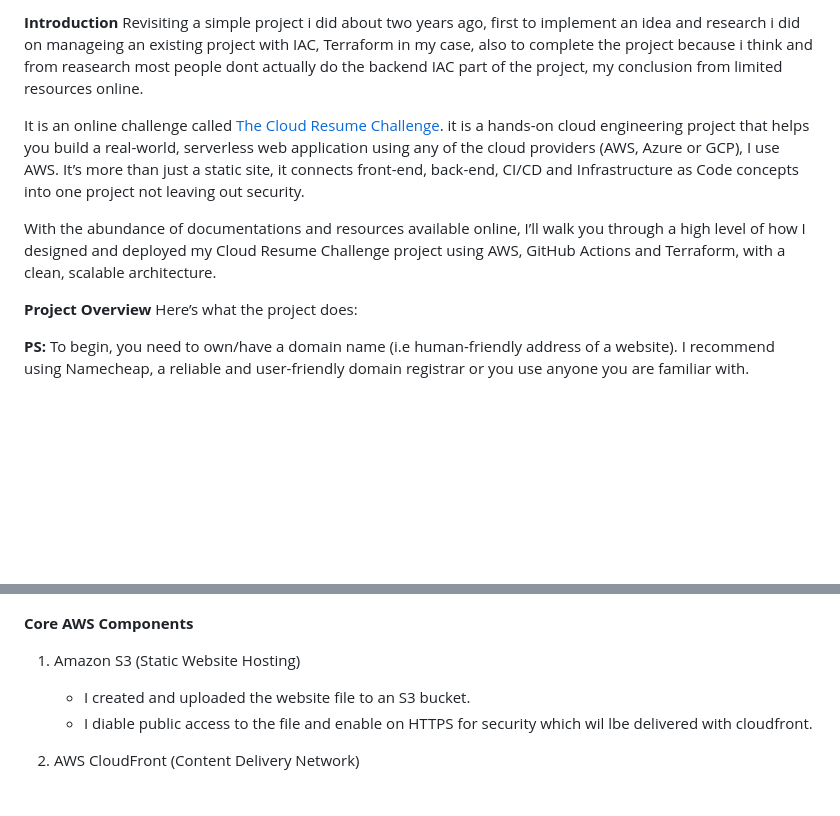
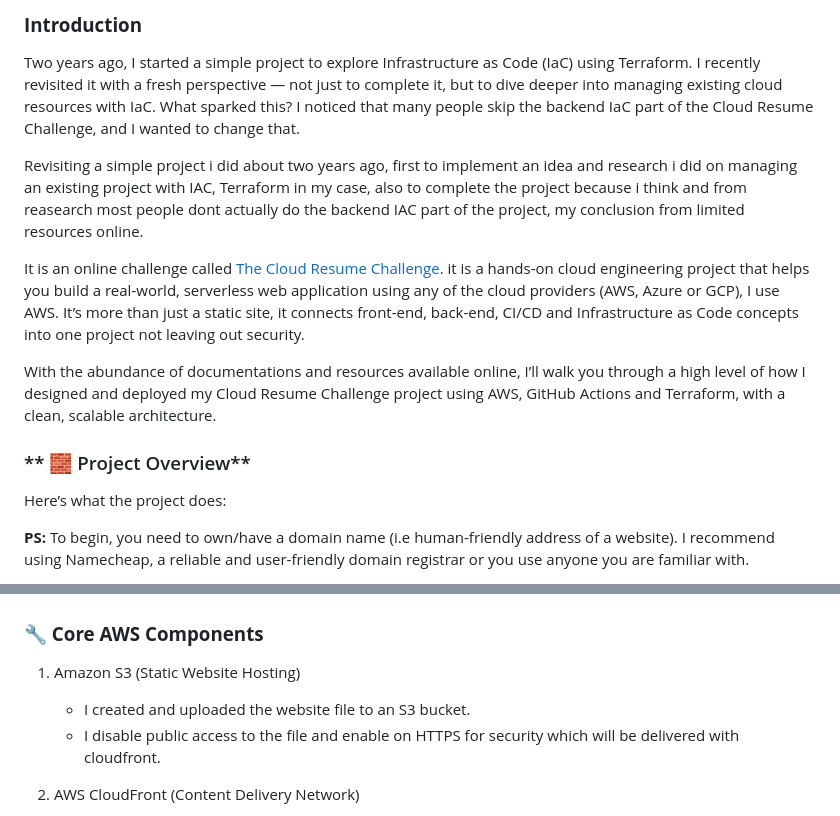
Before and after one commit to juw0n/my-website, a Markdown page: Readme.md, 2 parts joined by grey strips. Drawn GitHub-style; blank space fills up the shorter version.

```diff
--- a/Readme.md
+++ b/Readme.md
@@ -1,11 +1,13 @@
-**Introduction**
-Revisiting a simple project i did about two years ago, first to implement an idea and research i did on manageing an existing project with IAC, Terraform in my case, also to complete the project because i think and from reasearch most people dont actually do the backend IAC part of the project, my conclusion from limited resources online.
+### **Introduction**
+Two years ago, I started a simple project to explore Infrastructure as Code (IaC) using Terraform. I recently revisited it with a fresh perspective — not just to complete it, but to dive deeper into managing existing cloud resources with IaC. What sparked this? I noticed that many people skip the backend IaC part of the Cloud Resume Challenge, and I wanted to change that.
+
+Revisiting a simple project i did about two years ago, first to implement an idea and research i did on managing an existing project with IAC, Terraform in my case, also to complete the project because i think and from reasearch most people dont actually do the backend IAC part of the project, my conclusion from limited resources online.
 
 It is an online challenge called [The Cloud Resume Challenge](https://cloudresumechallenge.dev/docs/the-challenge/). it is a hands-on cloud engineering project that helps you build a real-world, serverless web application using any of the cloud providers (AWS, Azure or GCP), I use AWS. It’s more than just a static site, it connects front-end, back-end, CI/CD and Infrastructure as Code concepts into one project not leaving out security.
 
 With the abundance of documentations and resources available online, I’ll walk you through a high level of how I designed and deployed my Cloud Resume Challenge project using AWS, GitHub Actions and Terraform, with a clean, scalable architecture.
 
-**Project Overview**
+### ** 🧱 Project Overview**
 Here’s what the project does:
 
 **__PS:__** To begin, you need to own/have a domain name (i.e human-friendly address of a website). I recommend using Namecheap, a reliable and user-friendly domain registrar or you use anyone you are familiar with.
@@ -19,10 +21,10 @@ The high-level architecture looks like this:
 
 ![Project Architecture Diagram](https://github.com/juw0n/my-website/blob/main/AWS%20Resume%20Achitecture.jpg)
 
-**Core AWS Components**
+### **🔧 Core AWS Components**
 1. Amazon S3 (Static Website Hosting)
     * I created and uploaded the website file to an S3 bucket.
-    * I diable public access to the file and enable on HTTPS for security which wil lbe delivered with cloudfront.
+    * I disable public access to the file and enable on HTTPS for security which will be delivered with cloudfront.
 
 2. AWS CloudFront (Content Delivery Network)
     * CloudFront serves the S3 website contents securely over HTTPS, providing low-latency access for global visitors.
```
Also changed, not shown: other parts of Readme.md (+40 -5 lines).
